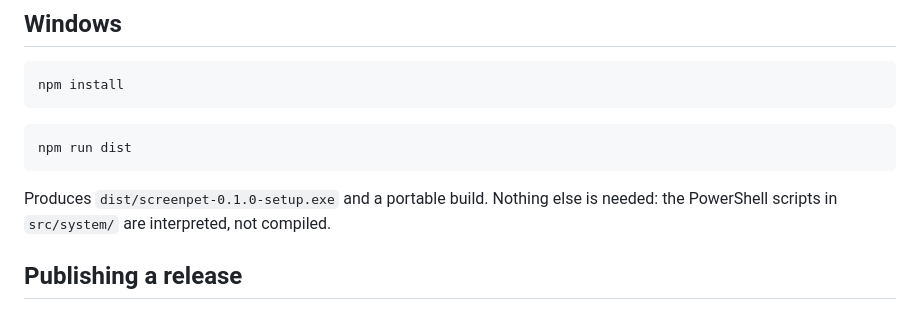
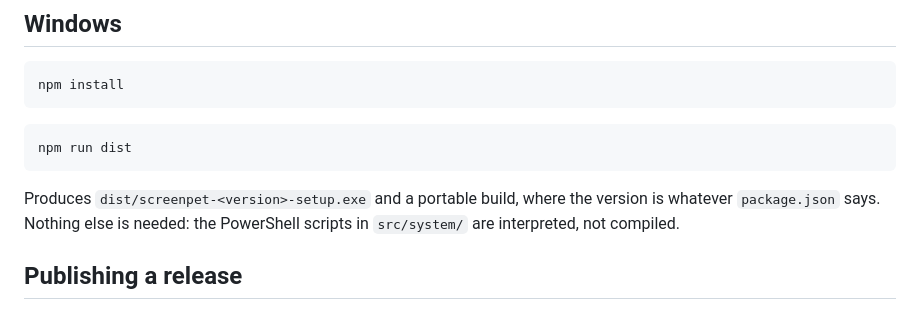
Before and after one commit to OmkarPalika/screenpet, a Markdown page: BUILDING.md, the part around the change. Rendered like a GitHub page.

````diff
--- a/BUILDING.md
+++ b/BUILDING.md
@@ -9,7 +9,8 @@ npm install
 npm run dist
 ```
 
-Produces `dist/screenpet-0.1.0-setup.exe` and a portable build. Nothing else is
+Produces `dist/screenpet-<version>-setup.exe` and a portable build, where the
+version is whatever `package.json` says. Nothing else is
 needed: the PowerShell scripts in `src/system/` are interpreted, not compiled.
 
 ## Publishing a release
````
Also changed, not shown: SECURITY.md (+18 -3 lines).
